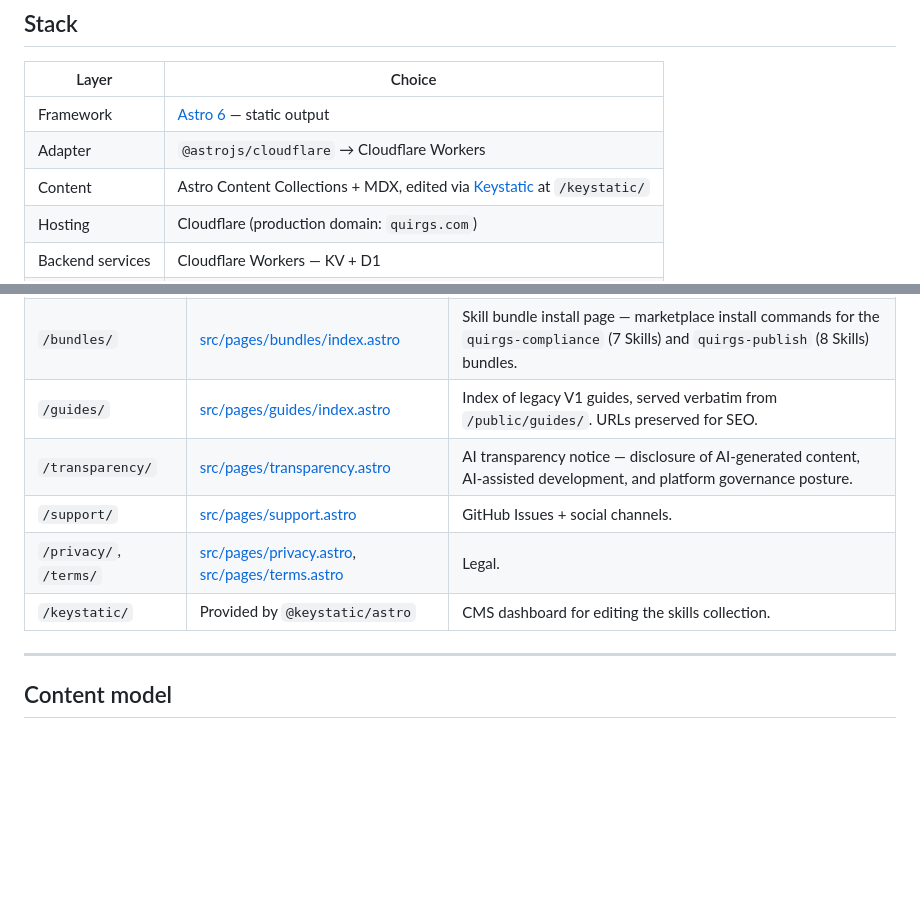
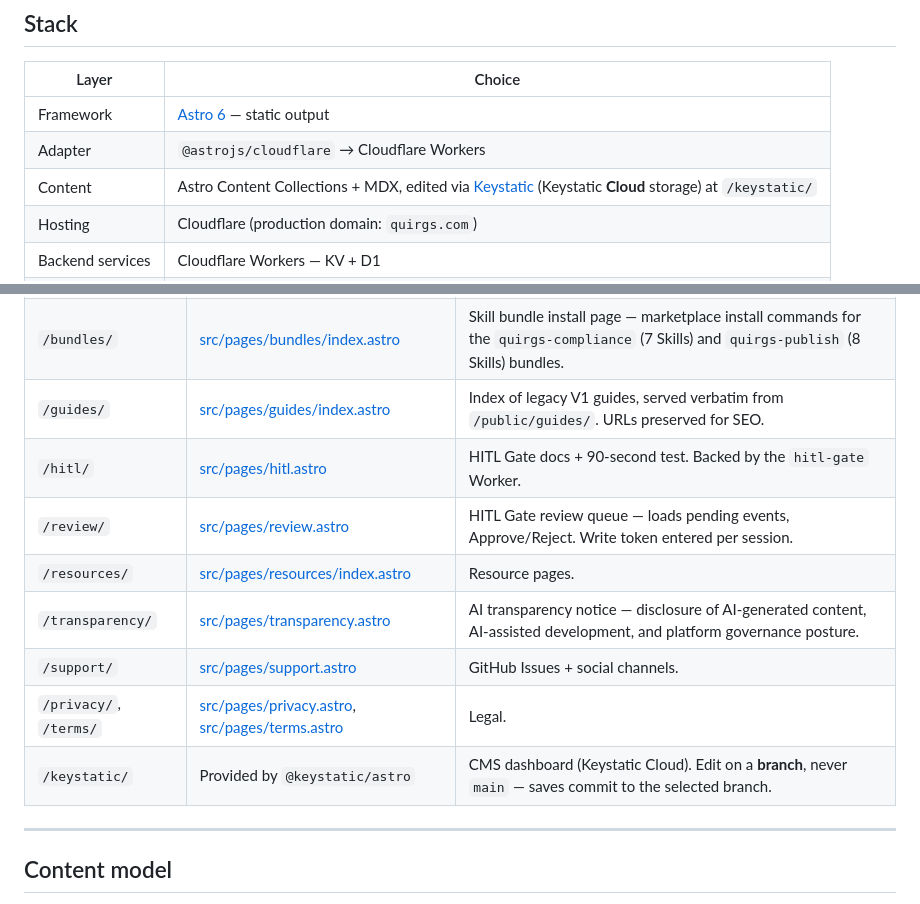
Before and after one commit to unqdlphn/quirgs, a Markdown page: README.md, 2 parts joined by grey strips. Rendered like a GitHub page; blank space fills up the shorter version.

```diff
--- a/README.md
+++ b/README.md
@@ -77,7 +81,7 @@ a Gist cannot deliver a Skill's `references/` directory.
 | --- | --- |
 | Framework | [Astro 6](https://astro.build) — static output |
 | Adapter | `@astrojs/cloudflare` → Cloudflare Workers |
-| Content | Astro Content Collections + MDX, edited via [Keystatic](https://keystatic.com) at `/keystatic/` |
+| Content | Astro Content Collections + MDX, edited via [Keystatic](https://keystatic.com) (Keystatic **Cloud** storage) at `/keystatic/` |
 | Hosting | Cloudflare (production domain: `quirgs.com`) |
 | Backend services | Cloudflare Workers — KV + D1 |
 | CI | GitHub Actions (`sync-gists.yml`) |
@@ -141,10 +157,13 @@ quirgs/
 | `/skills/[slug]/` | [src/pages/skills/[slug].astro](src/pages/skills/[slug].astro) | Per-skill detail page rendered from MDX with badges, install block, and interop references. |
 | `/bundles/` | [src/pages/bundles/index.astro](src/pages/bundles/index.astro) | Skill bundle install page — marketplace install commands for the `quirgs-compliance` (7 Skills) and `quirgs-publish` (8 Skills) bundles. |
 | `/guides/` | [src/pages/guides/index.astro](src/pages/guides/index.astro) | Index of legacy V1 guides, served verbatim from `/public/guides/`. URLs preserved for SEO. |
+| `/hitl/` | [src/pages/hitl.astro](src/pages/hitl.astro) | HITL Gate docs + 90-second test. Backed by the `hitl-gate` Worker. |
+| `/review/` | [src/pages/review.astro](src/pages/review.astro) | HITL Gate review queue — loads pending events, Approve/Reject. Write token entered per session. |
+| `/resources/` | [src/pages/resources/index.astro](src/pages/resources/index.astro) | Resource pages. |
 | `/transparency/` | [src/pages/transparency.astro](src/pages/transparency.astro) | AI transparency notice — disclosure of AI-generated content, AI-assisted development, and platform governance posture. |
 | `/support/` | [src/pages/support.astro](src/pages/support.astro) | GitHub Issues + social channels. |
 | `/privacy/`, `/terms/` | [src/pages/privacy.astro](src/pages/privacy.astro), [src/pages/terms.astro](src/pages/terms.astro) | Legal. |
-| `/keystatic/` | Provided by `@keystatic/astro` | CMS dashboard for editing the skills collection. |
+| `/keystatic/` | Provided by `@keystatic/astro` | CMS dashboard (Keystatic Cloud). Edit on a **branch**, never `main` — saves commit to the selected branch. |
 
 ---
 
```
Also changed, not shown: other parts of README.md (+94 -24 lines).
